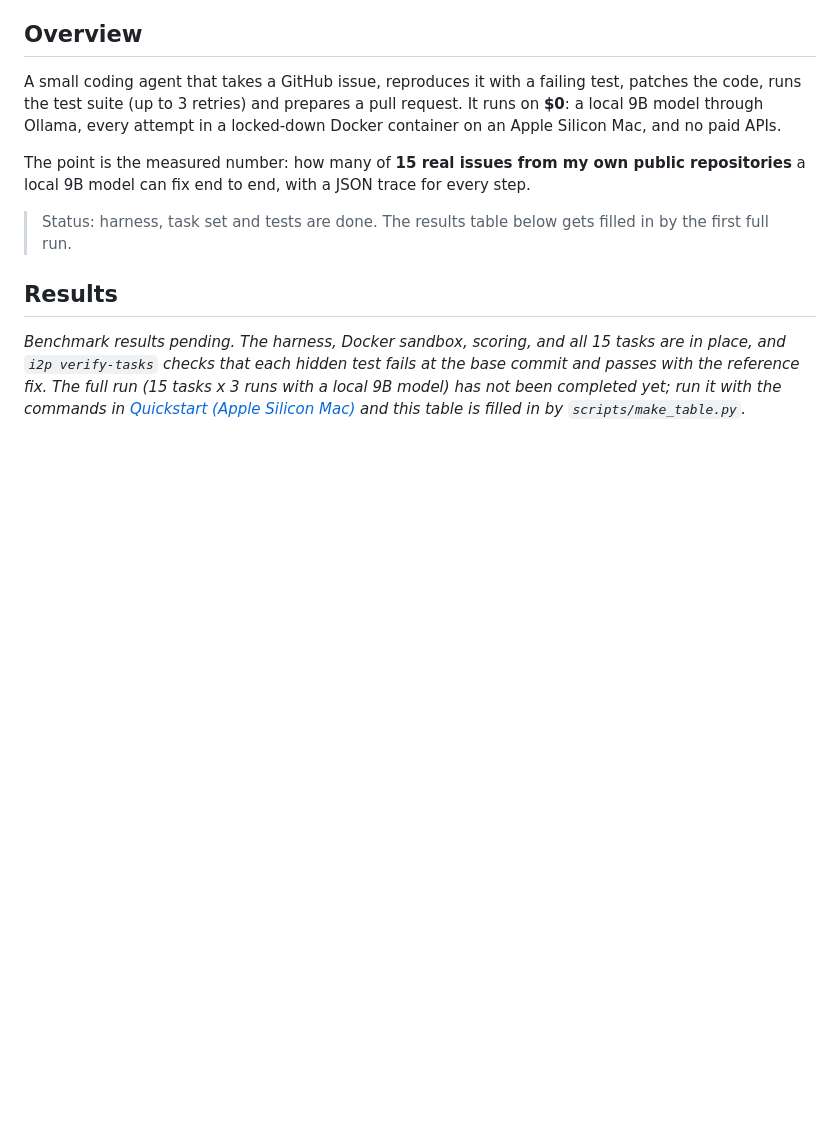
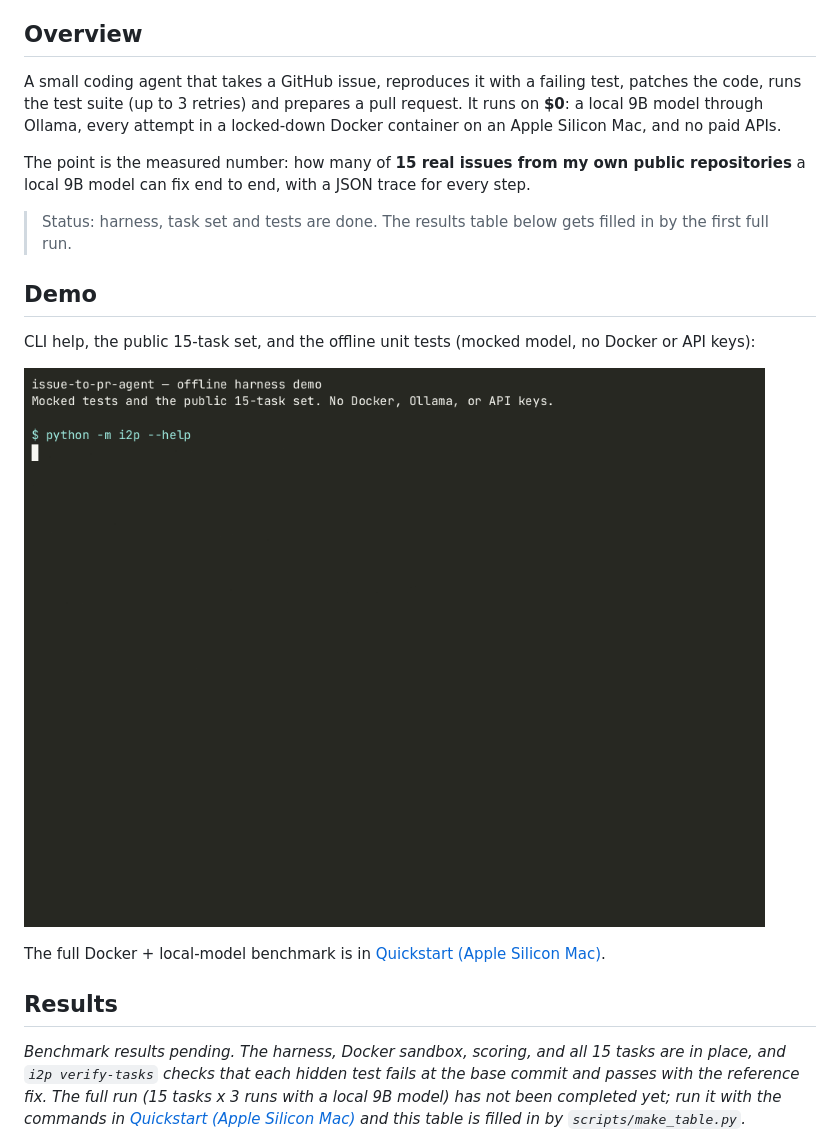
Before and after one commit to Anondevnet/issue-to-pr-agent, a Markdown page: README.md, the part around the change. Rendered like a GitHub page; pictures changed too: docs/demo.gif (added); blank space fills up the shorter version.

Commit message:
Add a recorded terminal demo GIF to the README
The GIF is a real asciinema recording of offline commands already in
the quickstart, rendered with agg. No output was invented.

```diff
--- a/README.md
+++ b/README.md
@@ -29,6 +29,14 @@ The point is the measured number: how many of **15 real issues from my own publi
 can fix end to end, with a JSON trace for every step.
 
 > Status: harness, task set and tests are done. The results table below gets filled in by the first full run.
+
+## Demo
+
+CLI help, the public 15-task set, and the offline unit tests (mocked model, no Docker or API keys):
+
+![CLI help, public task list, and passing offline tests](docs/demo.gif)
+
+The full Docker + local-model benchmark is in [Quickstart (Apple Silicon Mac)](#quickstart-apple-silicon-mac).
 
 ## Results
 
```
